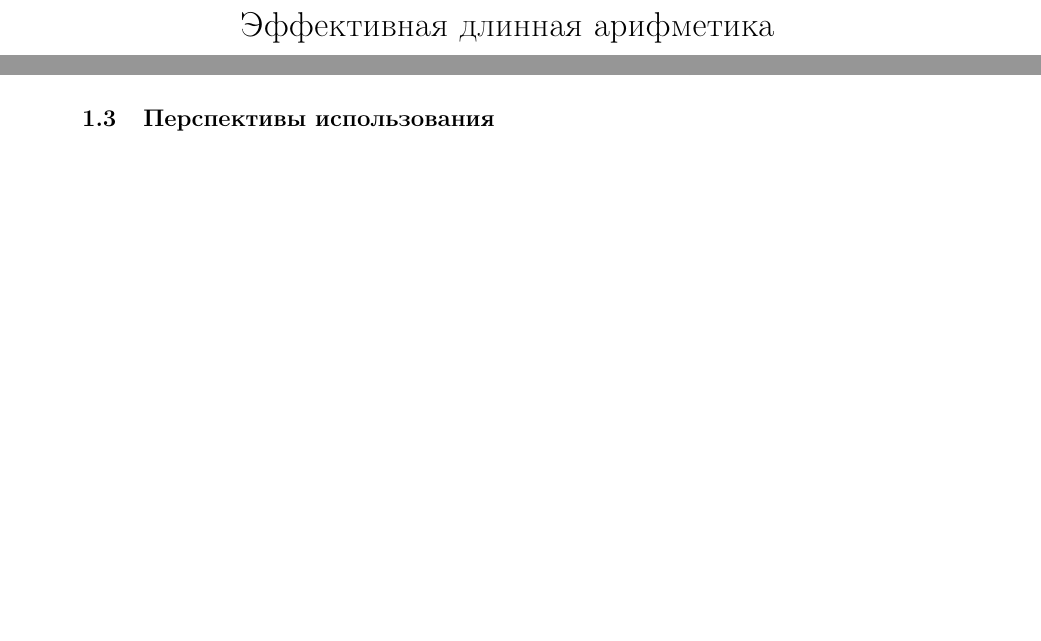
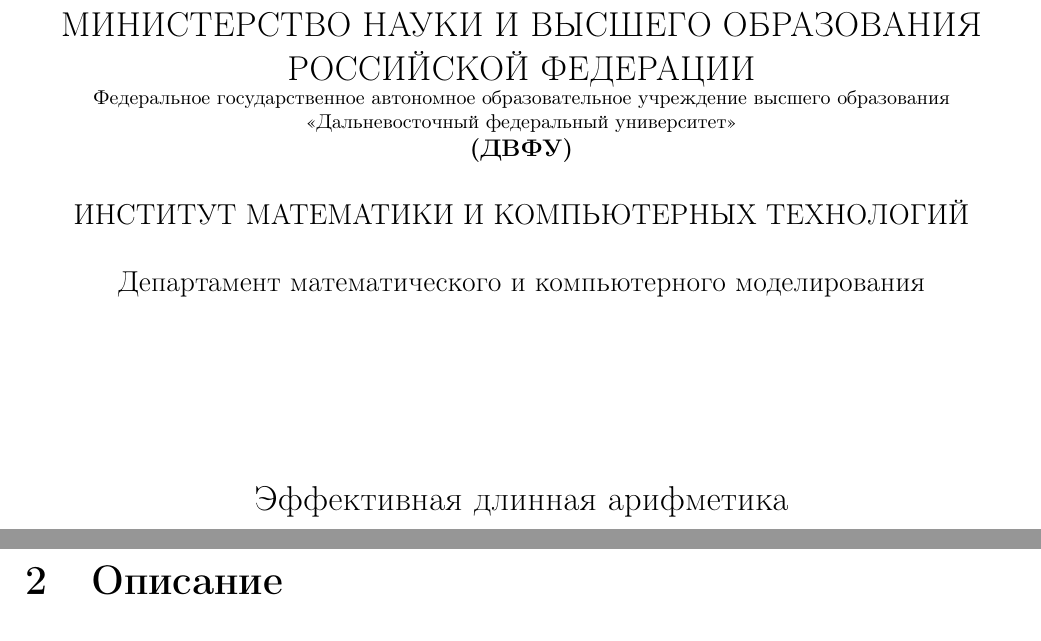
Before and after one commit to reenashka/A-SD, a LaTeX document (АиСД.tex): two parts of pages 1 and 2 of 7 before the commit and two parts of pages 1 and 4 of 8 after it, joined at a grey line, cut at the place of the change, the shorter picture padded with empty space. Compiled offline with pdfLaTeX.

Commit message:
Добавлены титульник и содержание, текс разбит на страницы, отредактирован список литературы

```diff
--- a/АиСД.tex
+++ b/АиСД.tex
@@ -7,5 +4,0 @@
-\usepackage{amsmath}
-\usepackage{graphicx}
-\usepackage[colorlinks=true, allcolors=blue]{hyperref}
-
-\title{Эффективная длинная арифметика}
@@ -13,3 +7,22 @@
 
 \begin{document}
-\maketitle
+
+\begin{center}
+\hfill \break
+\large{МИНИСТЕРСТВО НАУКИ И ВЫСШЕГО ОБРАЗОВАНИЯ РОССИЙСКОЙ ФЕДЕРАЦИИ}\\
+\footnotesize{Федеральное государственное автономное образовательное учреждение высшего образования}\\
+\footnotesize{«Дальневосточный федеральный университет»}\\
+\small{\textbf{(ДВФУ)}}\\
+\hfill \break
+\normalsize{ИНСТИТУТ МАТЕМАТИКИ И КОМПЬЮТЕРНЫХ ТЕХНОЛОГИЙ}\\
+ \hfill \break
+\normalsize{Департамент математического и компьютерного моделирования}\\
+\hfill\break
+\hfill \break
+\hfill \break
+\hfill \break
+\large{Эффективная длинная арифметика}\\
+\hfill \break
+\hfill \break
+\hfill \break
+\normalsize{Доклад\\
@@ -22,7 +60,6 @@
 \subsection{История}
 Первый бизнес-компьютер IBM 702 (цифровой компьютер на базе лапвовых компьютеров первого поколения) в середине 1950-х годов полностью реализовывал целочисленную арифметику в аппаратных срествах для строк цифр любой длинны от 1 до 511 цифр. Самая раняя широко распрастранненая программная реализация арифметики произвольной точности была реализована в Maclisp.
 Рання широко распространненная реализация была доступна через IMB 1620 (1959-1970 годов). Эта машина была десятичной, которая использовала дискретные транзисторы, но имела аппаратное обеспечение (которое использовало таблицы поиска) для выполнения целочисленной арифметики над строками цифр длиной от двух до любой доступной памяти. Для арифметики с плавающей точкой мантиса была ограничена сотней цифр или меньше, а показатель степени был ограничен только двумя цифрами.
-\subsection{Перспективы использования}
 \newpage
 
 \section{Описание}
```
Also changed, not shown: АиСД.pdf, АиСД.tex (40 more changed lines).
